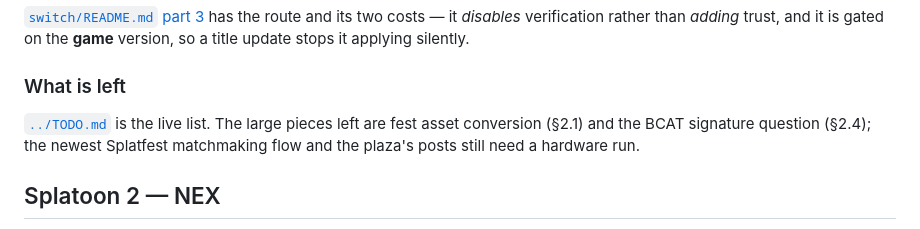
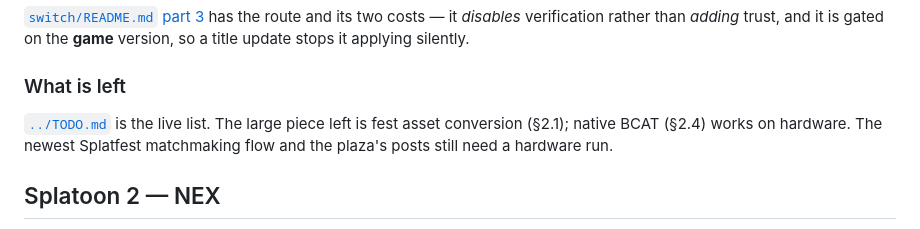
Before and after one commit to GRID0-net/grid0plus, a Markdown page: docs/ROADMAP.md, the part around the change. GitHub-like rendering.

Commit message:
docs: Drop the BCAT signature question from the roadmap's open list

```diff
--- a/docs/ROADMAP.md
+++ b/docs/ROADMAP.md
@@ -403,8 +403,8 @@ applying silently.
 
 ### What is left
 
-[`../TODO.md`](../TODO.md) is the live list. The large pieces left are fest
-asset conversion (§2.1) and the BCAT signature question (§2.4); the newest
+[`../TODO.md`](../TODO.md) is the live list. The large piece left is fest
+asset conversion (§2.1); native BCAT (§2.4) works on hardware. The newest
 Splatfest matchmaking flow and the plaza's posts still need a hardware run.
 
 ## Splatoon 2 — NEX
```
